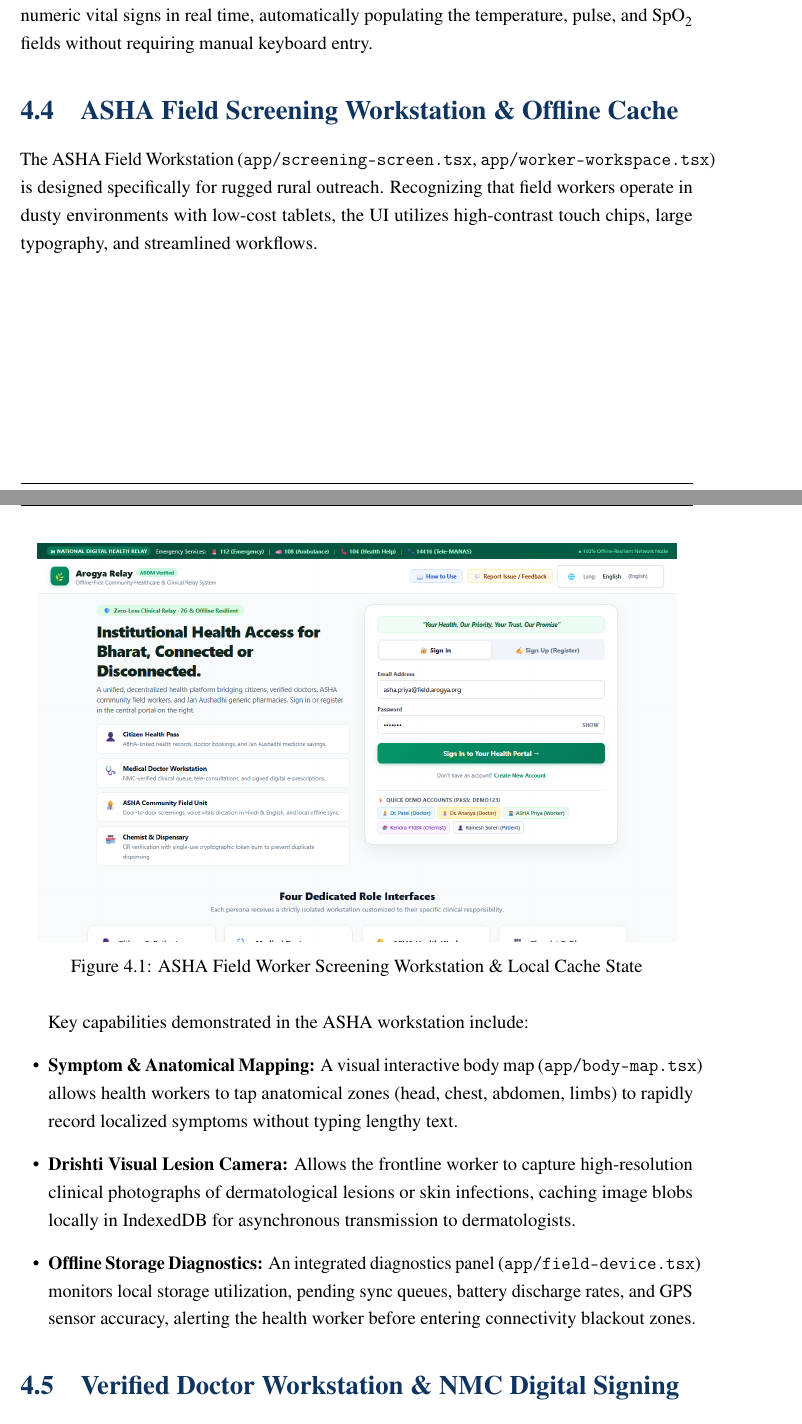
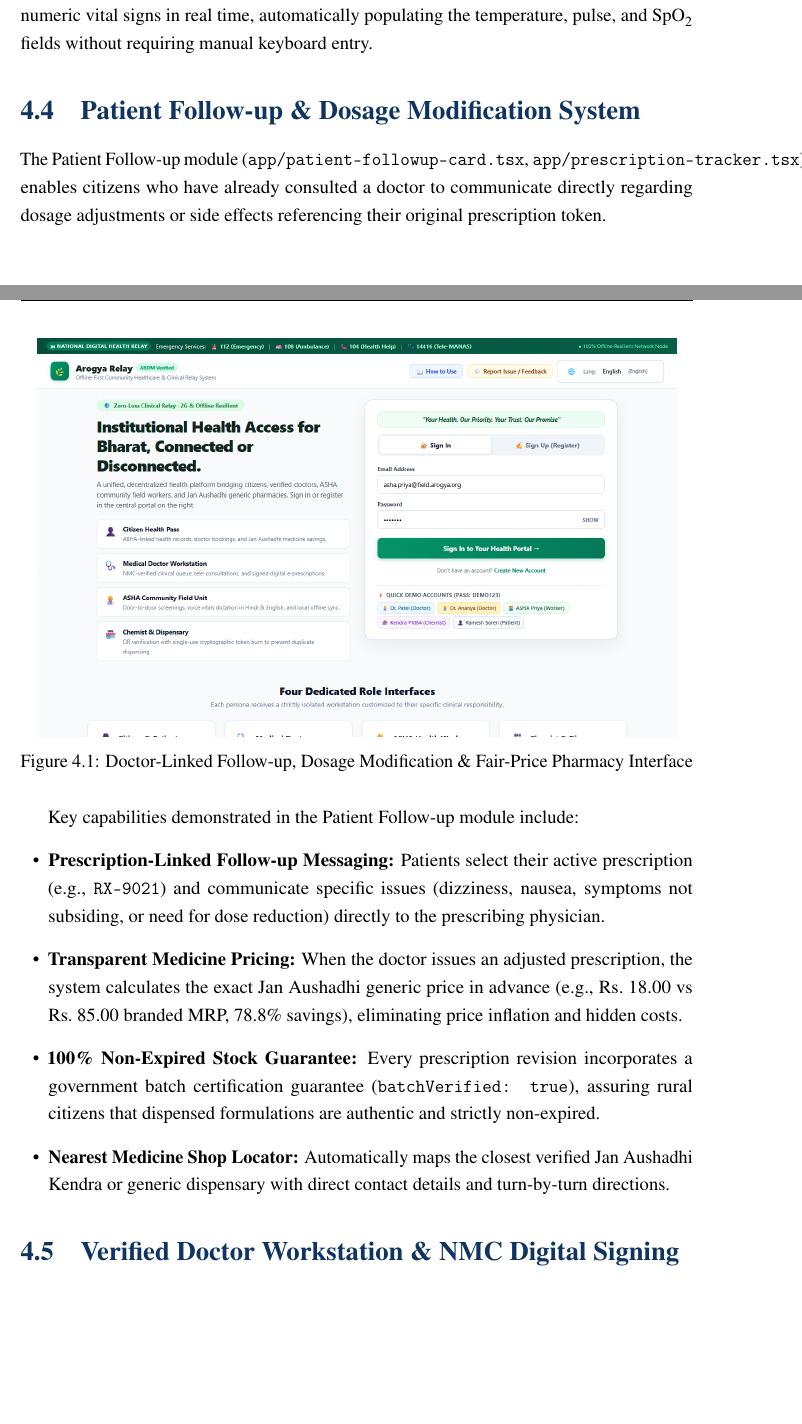
Before and after one commit to Pratyush-kya/Arogya-Relay-, a LaTeX thesis (docs/project-report/main.tex): two parts of pages 32 and 33 of 46, joined at a grey line, cut so that both start at the same text, the shorter picture padded with empty space. Compiled offline with pdfLaTeX.

Commit message:
docs: align LaTeX report with doctor-linked follow-up, dosage modification and fair-price pharmacy architecture

```diff
--- a/docs/project-report/main.tex
+++ b/docs/project-report/main.tex
@@ -46,7 +46,7 @@
     bookmarks=true,
     bookmarksnumbered=true,
     pdfauthor={Bishnu Prasad and Project Team},
-    pdftitle={Arogya Relay: A Zero-Loss Rural Telehealth Platform with Distributed Offline-Resilient Architecture}
+    pdftitle={Arogya Relay: A Doctor-Linked Patient Follow-up, Dosage Modification & Fair-Price Pharma Telehealth Platform}
 ]{hyperref}
 
 % Color definitions
@@ -685,21 +685,22 @@
 
 Furthermore, the field screening workstation integrates the Web Speech API (\texttt{lib/voice/*}, \texttt{app/screening-screen.tsx}) to support Voice Vitals Dictation. Frontline health workers can speak conversational regional sentences. A local regular expression parser extracts numeric vital signs in real time, automatically populating the temperature, pulse, and $\text{SpO}_2$ fields without requiring manual keyboard entry.
 
-\section{ASHA Field Screening Workstation \& Offline Cache}
-The ASHA Field Workstation (\texttt{app/screening-screen.tsx}, \texttt{app/worker-workspace.tsx}) is designed specifically for rugged rural outreach. Recognizing that field workers operate in dusty environments with low-cost tablets, the UI utilizes high-contrast touch chips, large typography, and streamlined workflows.
+\section{Patient Follow-up \& Dosage Modification System}
+The Patient Follow-up module (\texttt{app/patient-followup-card.tsx}, \texttt{app/prescription-tracker.tsx}) enables citizens who have already consulted a doctor to communicate directly regarding dosage adjustments or side effects referencing their original prescription token.
 
 \begin{figure}[H]
     \centering
     \includegraphics[width=0.95\textwidth]{image4.png}
-    \caption{ASHA Field Worker Screening Workstation \& Local Cache State}
-    \label{fig:asha_workstation}
+    \caption{Doctor-Linked Follow-up, Dosage Modification \& Fair-Price Pharmacy Interface}
+    \label{fig:followup_system}
 \end{figure}
 
-Key capabilities demonstrated in the ASHA workstation include:
+Key capabilities demonstrated in the Patient Follow-up module include:
 \begin{itemize}[leftmargin=1.5em]
-    \item \textbf{Symptom \& Anatomical Mapping:} A visual interactive body map (\texttt{app/body-map.tsx}) allows health workers to tap anatomical zones (head, chest, abdomen, limbs) to rapidly record localized symptoms without typing lengthy text.
-    \item \textbf{Drishti Visual Lesion Camera:} Allows the frontline worker to capture high-resolution clinical photographs of dermatological lesions or skin infections, caching image blobs locally in IndexedDB for asynchronous transmission to dermatologists.
-    \item \textbf{Offline Storage Diagnostics:} An integrated diagnostics panel (\texttt{app/field-device.tsx}) monitors local storage utilization, pending sync queues, battery discharge rates, and GPS sensor accuracy, alerting the health worker before entering connectivity blackout zones.
+    \item \textbf{Prescription-Linked Follow-up Messaging:} Patients select their active prescription (e.g., \texttt{RX-9021}) and communicate specific issues (dizziness, nausea, symptoms not subsiding, or need for dose reduction) directly to the prescribing physician.
+    \item \textbf{Transparent Medicine Pricing:} When the doctor issues an adjusted prescription, the system calculates the exact Jan Aushadhi generic price in advance (e.g., Rs.~18.00 vs Rs.~85.00 branded MRP, 78.8\% savings), eliminating price inflation and hidden costs.
+    \item \textbf{100\% Non-Expired Stock Guarantee:} Every prescription revision incorporates a government batch certification guarantee (\texttt{batchVerified: true}), assuring rural citizens that dispensed formulations are authentic and strictly non-expired.
+    \item \textbf{Nearest Medicine Shop Locator:} Automatically maps the closest verified Jan Aushadhi Kendra or generic dispensary with direct contact details and turn-by-turn directions.
 \end{itemize}
 
 \section{Verified Doctor Workstation \& NMC Digital Signing}
```
Also changed, not shown: docs/project-report/Arogya_Relay_Project_Report.pdf, docs/project-report/main.tex (6 more changed lines).
